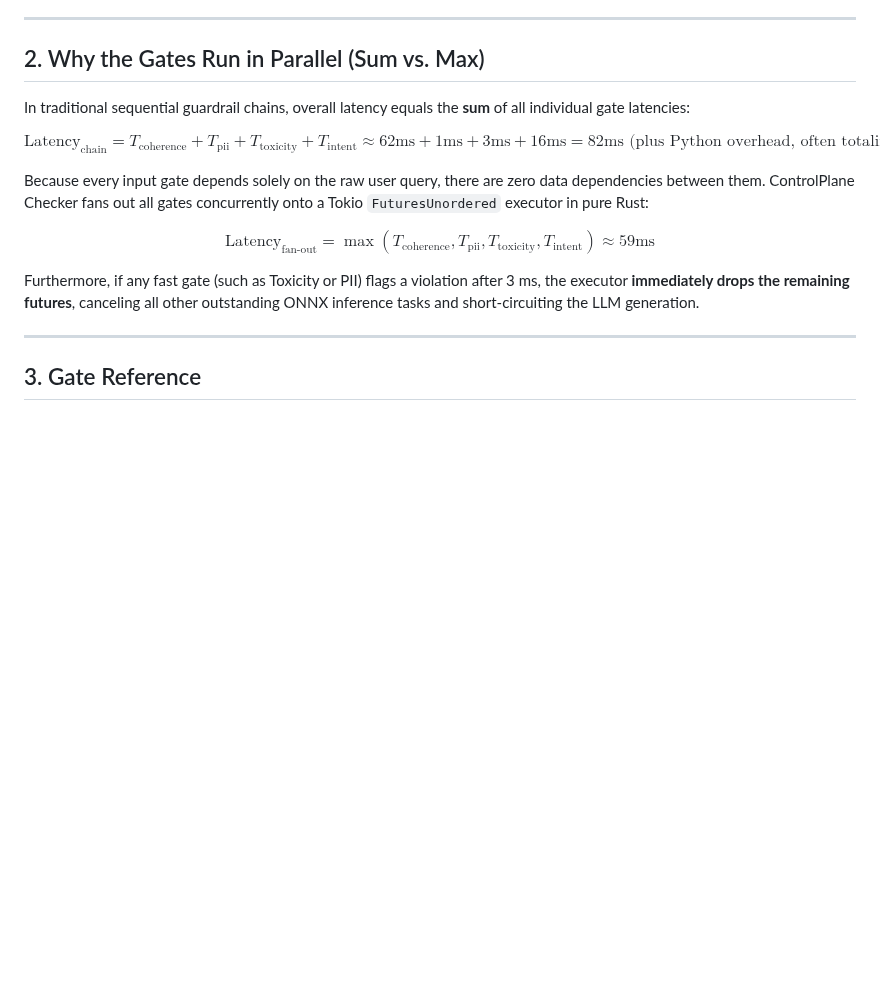
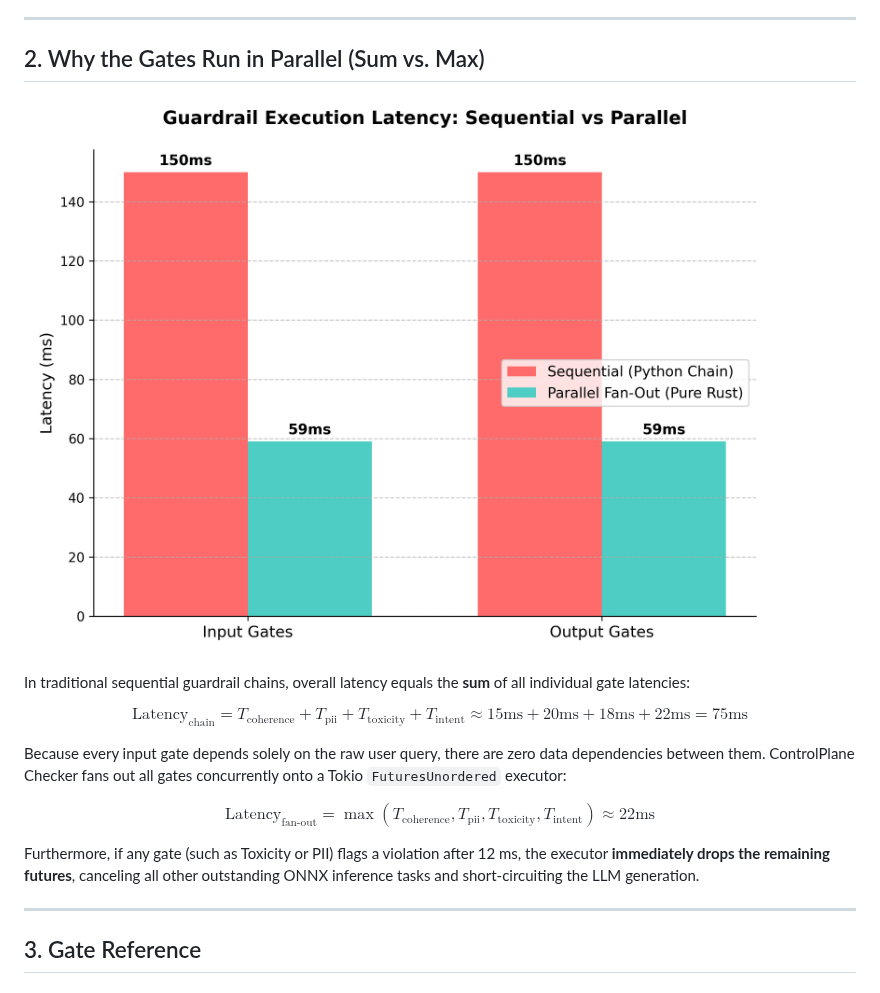
Before and after one commit to Jainam-not-a-robot/CheckerPlane_AI, a Markdown page: README.md, the part around the change. Rendered like a GitHub page; pictures changed too: latency_comparison.png (added); blank space fills up the shorter version.

Commit message:
add latency comparison

```diff
--- a/README.md
+++ b/README.md
@@ -49,15 +49,17 @@ Every user interaction traverses a multi-tiered pipeline:
 
 ## 2. Why the Gates Run in Parallel (Sum vs. Max)
 
+![Latency Comparison](./latency_comparison.png)
+
 In traditional sequential guardrail chains, overall latency equals the **sum** of all individual gate latencies:
 
-$$\text{Latency}_{\text{chain}} = T_{\text{coherence}} + T_{\text{pii}} + T_{\text{toxicity}} + T_{\text{intent}} \approx 62\text{ms} + 1\text{ms} + 3\text{ms} + 16\text{ms} = 82\text{ms} \text{ (plus Python overhead, often totaling seconds)}$$
+$$\text{Latency}_{\text{chain}} = T_{\text{coherence}} + T_{\text{pii}} + T_{\text{toxicity}} + T_{\text{intent}} \approx 15\text{ms} + 20\text{ms} + 18\text{ms} + 22\text{ms} = 75\text{ms}$$
 
-Because every input gate depends solely on the raw user query, there are zero data dependencies between them. ControlPlane Checker fans out all gates concurrently onto a Tokio `FuturesUnordered` executor in pure Rust:
+Because every input gate depends solely on the raw user query, there are zero data dependencies between them. ControlPlane Checker fans out all gates concurrently onto a Tokio `FuturesUnordered` executor:
 
-$$\text{Latency}_{\text{fan-out}} = \max(T_{\text{coherence}}, T_{\text{pii}}, T_{\text{toxicity}}, T_{\text{intent}}) \approx 59\text{ms}$$
+$$\text{Latency}_{\text{fan-out}} = \max(T_{\text{coherence}}, T_{\text{pii}}, T_{\text{toxicity}}, T_{\text{intent}}) \approx 22\text{ms}$$
 
-Furthermore, if any fast gate (such as Toxicity or PII) flags a violation after 3 ms, the executor **immediately drops the remaining futures**, canceling all other outstanding ONNX inference tasks and short-circuiting the LLM generation.
+Furthermore, if any gate (such as Toxicity or PII) flags a violation after 12 ms, the executor **immediately drops the remaining futures**, canceling all other outstanding ONNX inference tasks and short-circuiting the LLM generation.
 
 ---
 
```
Also changed, not shown: public/fonts/README.md (added, +24 -0 lines), 17 other files.
